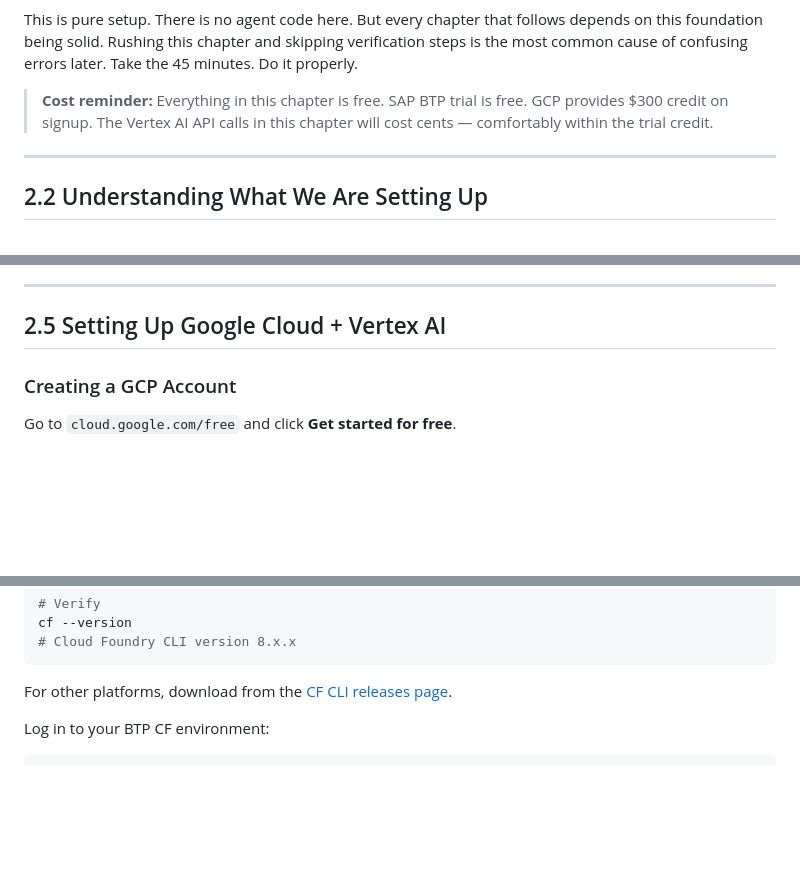
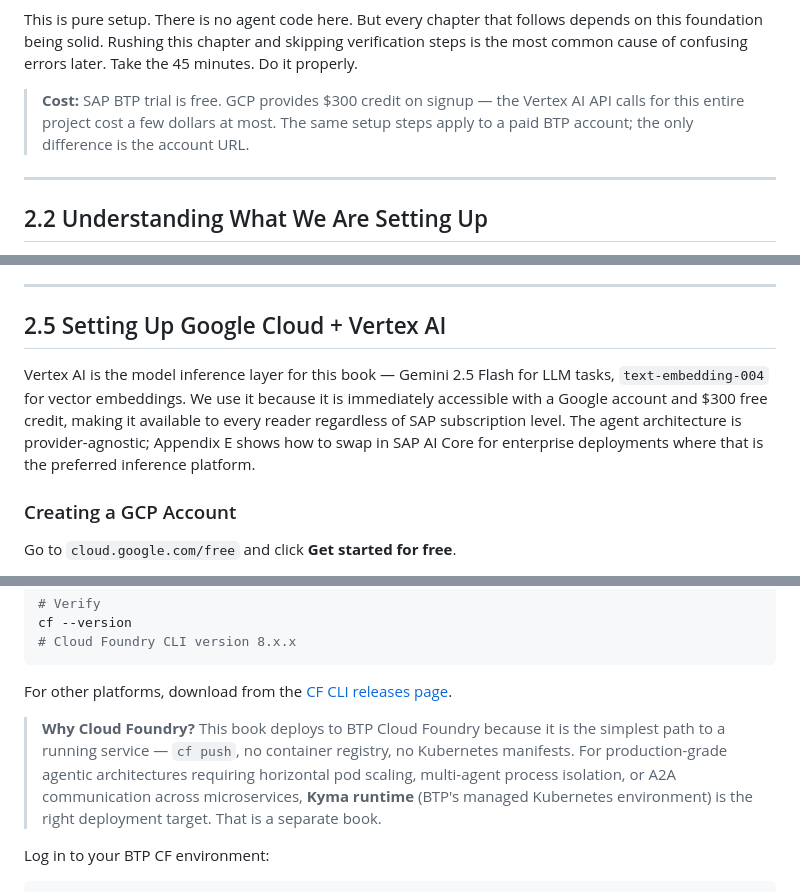
Before and after one commit to sriramrokkam/Book-Agentic-Hybrid-RAG-on-BTP, a Markdown page: docs/chapters/chapter-02-platform-setup.md, 3 parts joined by grey strips. GitHub-like rendering; blank space fills up the shorter version.

Commit message:
Ch1-Ch4: Fix AI Core description, Vertex AI rationale, trial framing, Kyma note, KG pipeline caption

````diff
--- a/docs/chapters/chapter-02-platform-setup.md
+++ b/docs/chapters/chapter-02-platform-setup.md
@@ -14,7 +14,7 @@ By the end of this chapter, you will have:
 
 This is pure setup. There is no agent code here. But every chapter that follows depends on this foundation being solid. Rushing this chapter and skipping verification steps is the most common cause of confusing errors later. Take the 45 minutes. Do it properly.
 
-> **Cost reminder:** Everything in this chapter is free. SAP BTP trial is free. GCP provides $300 credit on signup. The Vertex AI API calls in this chapter will cost cents — comfortably within the trial credit.
+> **Cost:** SAP BTP trial is free. GCP provides $300 credit on signup — the Vertex AI API calls for this entire project cost a few dollars at most. The same setup steps apply to a paid BTP account; the only difference is the account URL.
 
 ---
 
@@ -156,6 +156,8 @@ Save these:
 ---
 
 ## 2.5 Setting Up Google Cloud + Vertex AI
+
+Vertex AI is the model inference layer for this book — Gemini 2.5 Flash for LLM tasks, `text-embedding-004` for vector embeddings. We use it because it is immediately accessible with a Google account and $300 free credit, making it available to every reader regardless of SAP subscription level. The agent architecture is provider-agnostic; Appendix E shows how to swap in SAP AI Core for enterprise deployments where that is the preferred inference platform.
 
 ### Creating a GCP Account
 
@@ -369,6 +371,8 @@ cf --version
 ```
 
 For other platforms, download from the [CF CLI releases page](https://github.com/cloudfoundry/cli/releases).
+
+> **Why Cloud Foundry?** This book deploys to BTP Cloud Foundry because it is the simplest path to a running service — `cf push`, no container registry, no Kubernetes manifests. For production-grade agentic architectures requiring horizontal pod scaling, multi-agent process isolation, or A2A communication across microservices, **Kyma runtime** (BTP's managed Kubernetes environment) is the right deployment target. That is a separate book.
 
 Log in to your BTP CF environment:
 
````
Also changed, not shown: docs/chapters/chapter-01-why-sap-developers.md (+2 -2 lines), docs/chapters/chapter-04-knowledge-graph-hana.md (+1 -1 lines).
